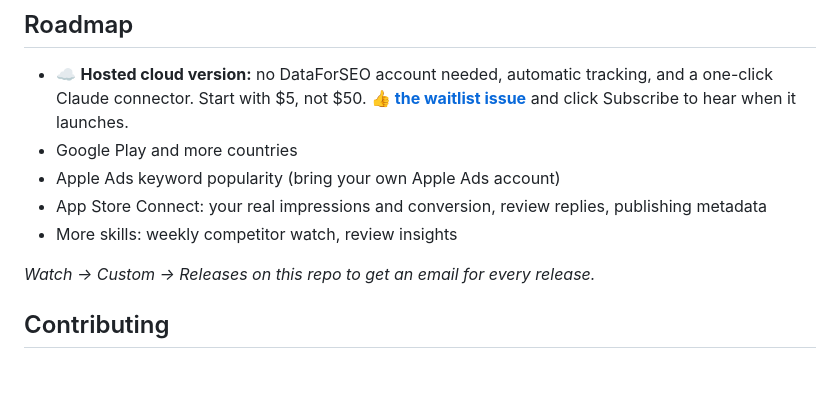
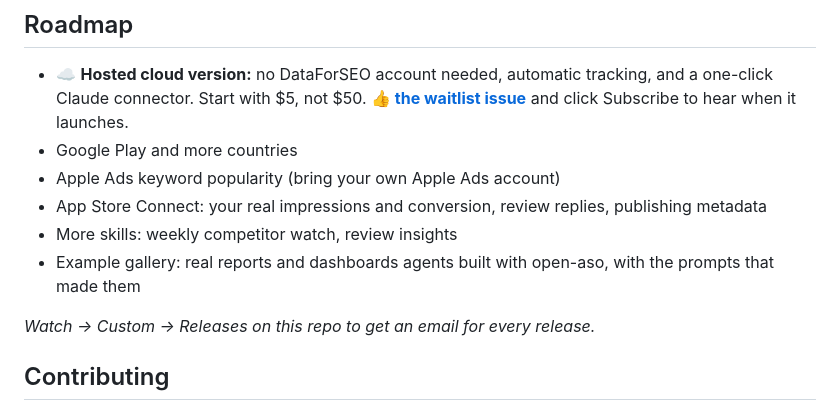
Before and after one commit to madmax304/open-aso, a Markdown page: README.md, the part around the change. GitHub-like rendering; blank space fills up the shorter version.

Commit message:
Move the example artifact gallery to the roadmap
Co-Authored-By: Claude Opus 5.5 <noreply@anthropic.com>

```diff
--- a/README.md
+++ b/README.md
@@ -131,6 +131,7 @@ What open-aso doesn't do (yet): Google Play, countries other than the US, downlo
 - Apple Ads keyword popularity (bring your own Apple Ads account)
 - App Store Connect: your real impressions and conversion, review replies, publishing metadata
 - More skills: weekly competitor watch, review insights
+- Example gallery: real reports and dashboards agents built with open-aso, with the prompts that made them
 
 *Watch → Custom → Releases on this repo to get an email for every release.*
 
```
Also changed, not shown: SCOPE.md (+3 -1 lines).
